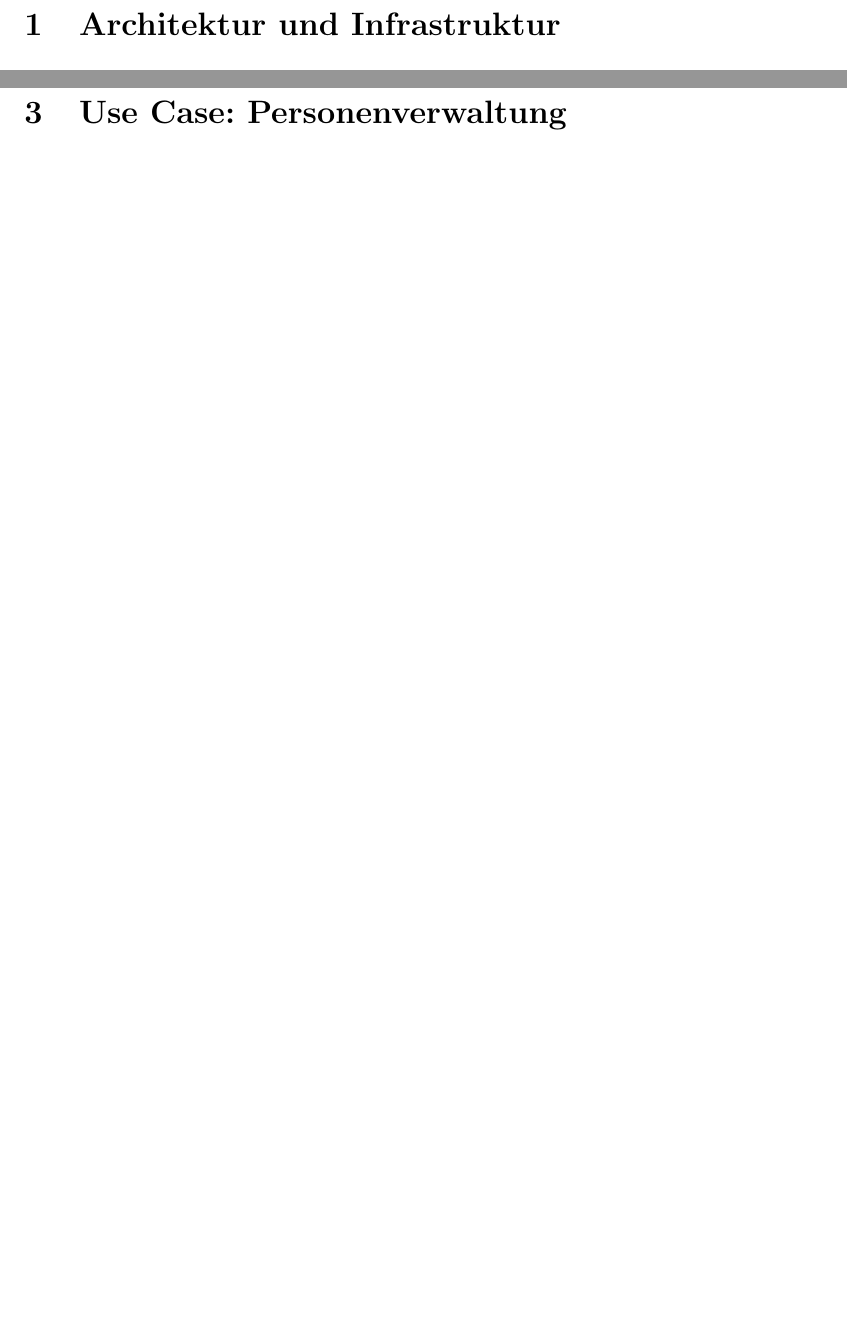
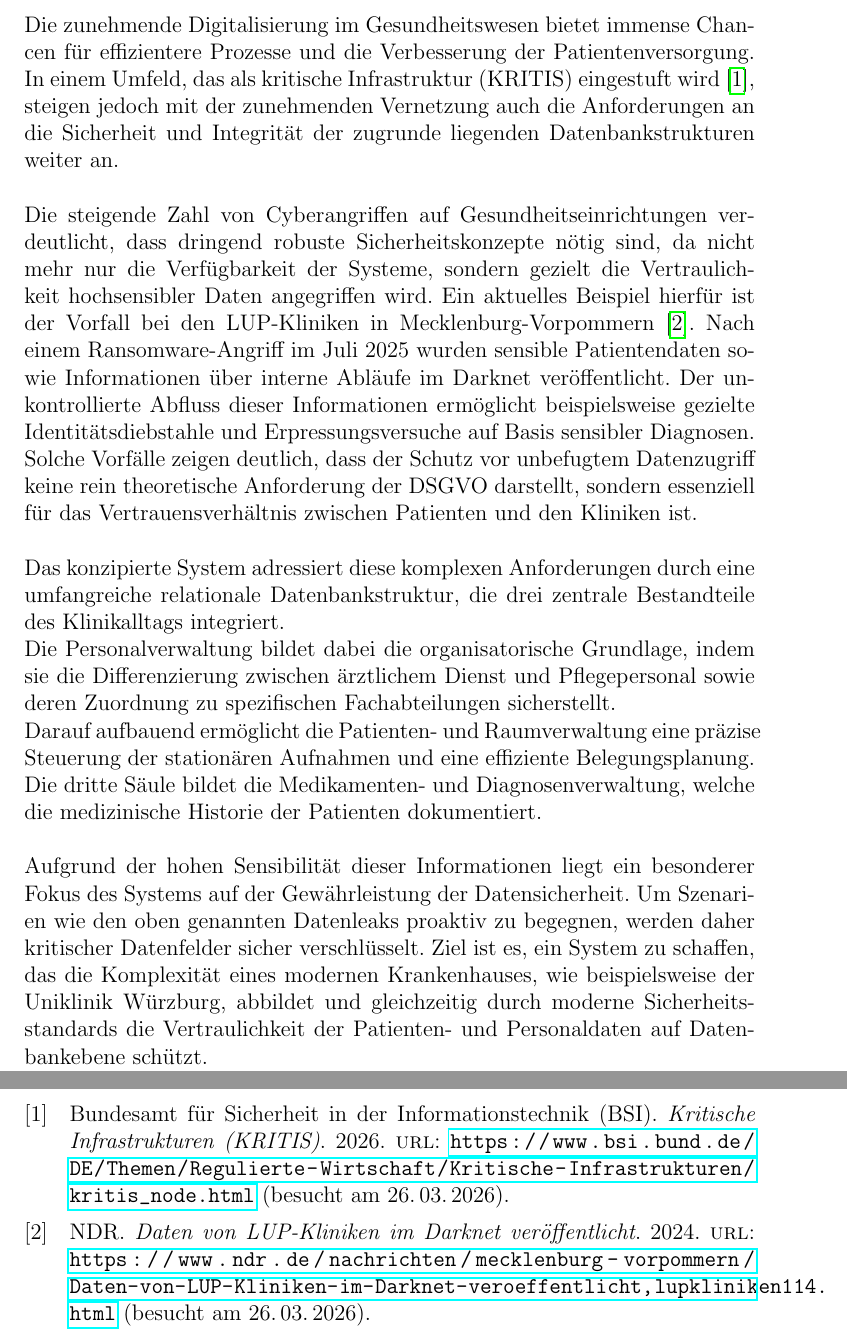
Before and after one commit to Gottschalk125/adt-documentation, a LaTeX document (Abgabe_1/main.tex, which reads Abgabe_1/Einleitung/einleitung.tex): two parts of pages 3 and 10 of 10 before the commit and two parts of pages 3 and 12 of 12 after it, joined at a grey line, cut at the place of the change, the shorter picture padded with empty space. Compiled offline with pdfLaTeX.

Commit message:
adding introduction for documentation

```diff
--- /dev/null
+++ b/Abgabe_1/Einleitung/einleitung.tex
@@ -0,0 +1,11 @@
+\section{Einleitung}
+%TODO vlt noch irgendne wissenschaftliche Publikation zur Bedeutung von Datensicherheit bei KRITIS
+Die zunehmende Digitalisierung im Gesundheitswesen bietet immense Chancen für effizientere Prozesse und die Verbesserung der Patientenversorgung.
+In einem Umfeld, das als kritische Infrastruktur (KRITIS) eingestuft wird \cite{BSI_KRITIS}, steigen jedoch mit der zunehmenden Vernetzung auch die Anforderungen an die Sicherheit und Integrität der zugrunde liegenden Datenbankstrukturen weiter an. \\\\
+Die steigende Zahl von Cyberangriffen auf Gesundheitseinrichtungen verdeutlicht, dass dringend robuste Sicherheitskonzepte nötig sind, da nicht mehr nur die Verfügbarkeit der Systeme, sondern gezielt die Vertraulichkeit hochsensibler Daten angegriffen wird. Ein aktuelles Beispiel hierfür ist der Vorfall bei den LUP-Kliniken in Mecklenburg-Vorpommern \cite{LUP_Leak}. Nach einem Ransomware-Angriff im Juli 2025 wurden sensible Patientendaten sowie Informationen über interne Abläufe im Darknet veröffentlicht. Der unkontrollierte Abfluss dieser Informationen ermöglicht beispielsweise gezielte Identitätsdiebstahle und Erpressungsversuche auf Basis sensibler Diagnosen.\\
+Solche Vorfälle zeigen deutlich, dass der Schutz vor unbefugtem Datenzugriff keine rein theoretische Anforderung der DSGVO darstellt, sondern essenziell für das Vertrauensverhältnis zwischen Patienten und den Kliniken ist.\\\\
+Das konzipierte System adressiert diese komplexen Anforderungen durch eine umfangreiche relationale Datenbankstruktur, die drei zentrale Bestandteile des Klinikalltags integriert. \\
+Die Personalverwaltung bildet dabei die organisatorische Grundlage, indem sie die Differenzierung zwischen ärztlichem Dienst und Pflegepersonal sowie deren Zuordnung zu spezifischen Fachabteilungen sicherstellt.\\
+Darauf aufbauend ermöglicht die Patienten- und Raumverwaltung eine präzise Steuerung der stationären Aufnahmen und eine effiziente Belegungsplanung.\\
+Die dritte Säule bildet die Medikamenten- und Diagnosenverwaltung, welche die medizinische Historie der Patienten dokumentiert.\\\\
+Aufgrund der hohen Sensibilität dieser Informationen liegt ein besonderer Fokus des Systems auf der Gewährleistung der Datensicherheit. Um Szenarien wie den oben genannten Datenleaks proaktiv zu begegnen, werden daher kritischer Datenfelder sicher verschlüsselt. Ziel ist es, ein System zu schaffen, das die Komplexität eines modernen Krankenhauses, wie beispielsweise der Uniklinik Würzburg, abbildet und gleichzeitig durch moderne Sicherheitsstandards die Vertraulichkeit der Patienten- und Personaldaten auf Datenbankebene schützt.
--- a/Abgabe_1/main.tex
+++ b/Abgabe_1/main.tex
@@ -9,12 +9,14 @@
 \usepackage{bookmark}
 \usepackage{csquotes}
 \usepackage{float}
+\usepackage{biblatex}
+\addbibresource{literature.bib}
 
 \title{Dokumentation Teil 1}
 \author{
   {\Large Gruppe 1} \\[0.5em]
   {\large \textit{THWS W\"urzburg Schweinfurt}} \\[1em]
-  Joshua Pfennig: \\
+  Joshua Pfennig: 5123097\\
   Tim Kn\"uttel: 5123101\\
   Jasmin Wander: \\
   David Heppenheimer: 5123026\\
```
Also changed, not shown: Abgabe_1/literature.bib (added, +15 -0 lines), Abgabe_1/main.tex (4 more changed lines).
